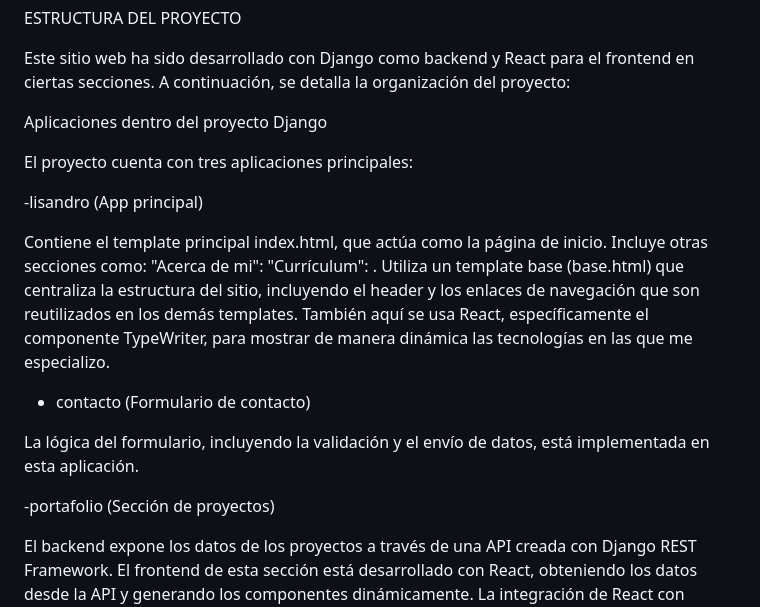
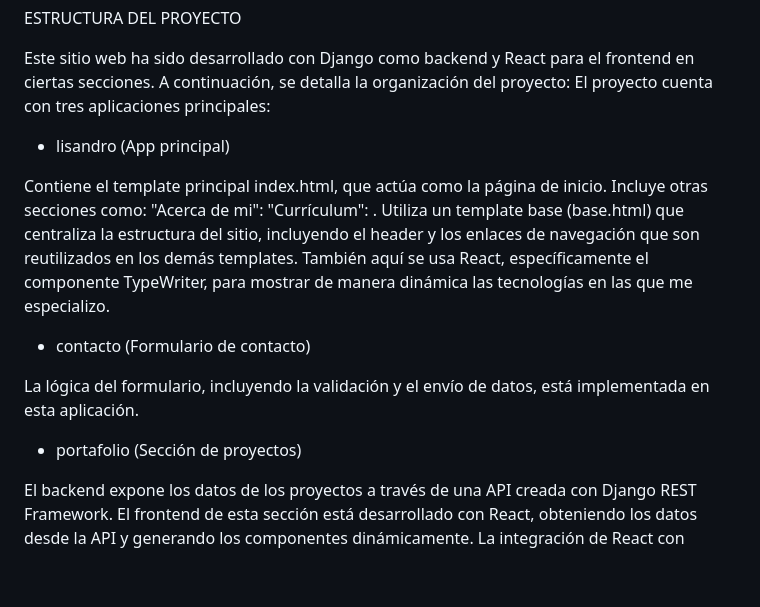
Before and after one commit to LisandroLeone1/Lisandro-Leone-Website, a Markdown page: README.md, the part around the change printed below. Drawn GitHub-style; blank space fills up the shorter version.

Commit message:
correciones en README

```diff
--- a/README.md
+++ b/README.md
@@ -49,12 +51,9 @@ Todo esto tambien se adapta a dispositivos moviles.
 ESTRUCTURA DEL PROYECTO
 
 Este sitio web ha sido desarrollado con Django como backend y React para el frontend en ciertas secciones. A continuación, se detalla la organización del proyecto:
-
-Aplicaciones dentro del proyecto Django
-
 El proyecto cuenta con tres aplicaciones principales:
 
--lisandro (App principal)
+- lisandro (App principal)
 
 Contiene el template principal index.html, que actúa como la página de inicio.
 Incluye otras secciones como:
@@ -67,7 +66,7 @@ También aquí se usa React, específicamente el componente TypeWriter, para mos
 
 La lógica del formulario, incluyendo la validación y el envío de datos, está implementada en esta aplicación.
 
--portafolio (Sección de proyectos)
+- portafolio (Sección de proyectos)
 
 El backend expone los datos de los proyectos a través de una API creada con Django REST Framework.
 El frontend de esta sección está desarrollado con React, obteniendo los datos desde la API y generando los componentes dinámicamente.
```
Also changed, not shown: other parts of README.md (+9 -7 lines).
